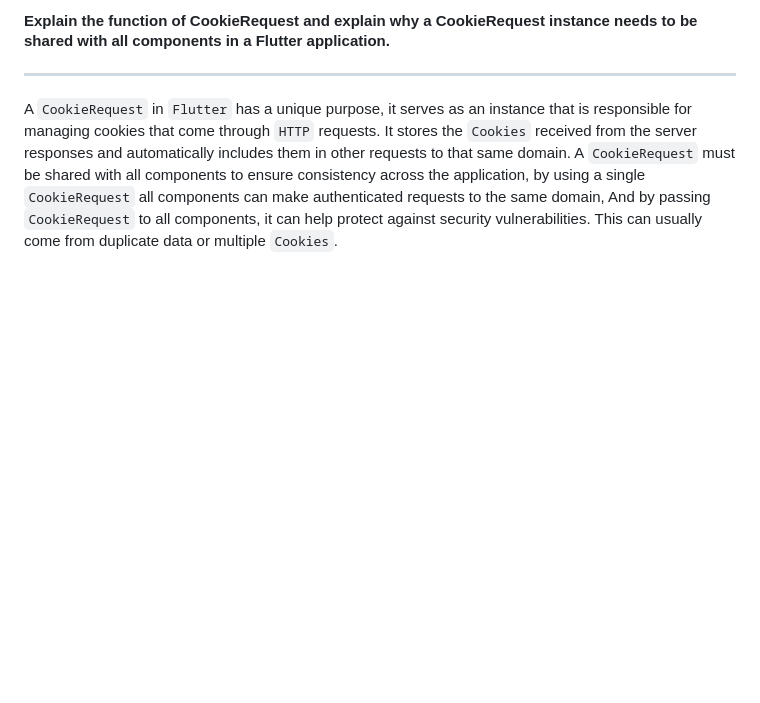
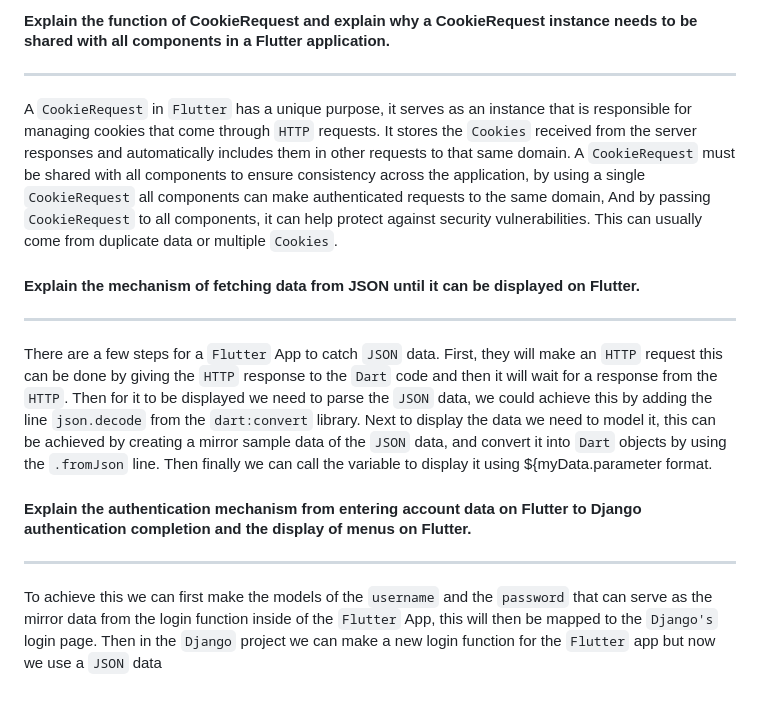
Before and after one commit to Alvinzhafif/foster-mobile, a Markdown page: README.md, the part around the change. Drawn GitHub-style; blank space fills up the shorter version.

```diff
--- a/README.md
+++ b/README.md
@@ -118,4 +118,13 @@ The answer is yes it is possible to do so. This method is often done when the `J
 
 A `CookieRequest` in `Flutter` has a unique purpose, it serves as an instance that is responsible for managing cookies that come through `HTTP` requests. It stores the `Cookies` received from the server responses and automatically includes them in other requests to that same domain. A `CookieRequest` must be shared with all components to ensure consistency across the application, by using a single `CookieRequest` all components can make authenticated requests to the same domain, And by passing `CookieRequest` to all components, it can help protect against security vulnerabilities. This can usually come from duplicate data or multiple `Cookies`.
 
-####
+#### Explain the mechanism of fetching data from JSON until it can be displayed on Flutter.
+<hr>
+
+There are a few steps for a `Flutter` App to catch `JSON` data. First, they will make an `HTTP` request this can be done by giving the `HTTP` response to the `Dart` code and then it will wait for a response from the `HTTP`. Then for it to be displayed we need to parse the `JSON` data, we could achieve this by adding the line `json.decode` from the `dart:convert` library. Next to display the data we need to model it, this can be achieved by creating a mirror sample data of the `JSON` data, and convert it into `Dart` objects by using the `.fromJson` line. Then finally we can call the variable to display it using ${myData.parameter format.
+
+
+#### Explain the authentication mechanism from entering account data on Flutter to Django authentication completion and the display of menus on Flutter.
+<hr>
+
+To achieve this we can first make the models of the `username` and the `password` that can serve as the mirror data from the login function inside of the `Flutter` App, this will then be mapped to the `Django's` login page. Then in the `Django` project we can make a new login function for the `Flutter` app but now we use a `JSON` data
```
